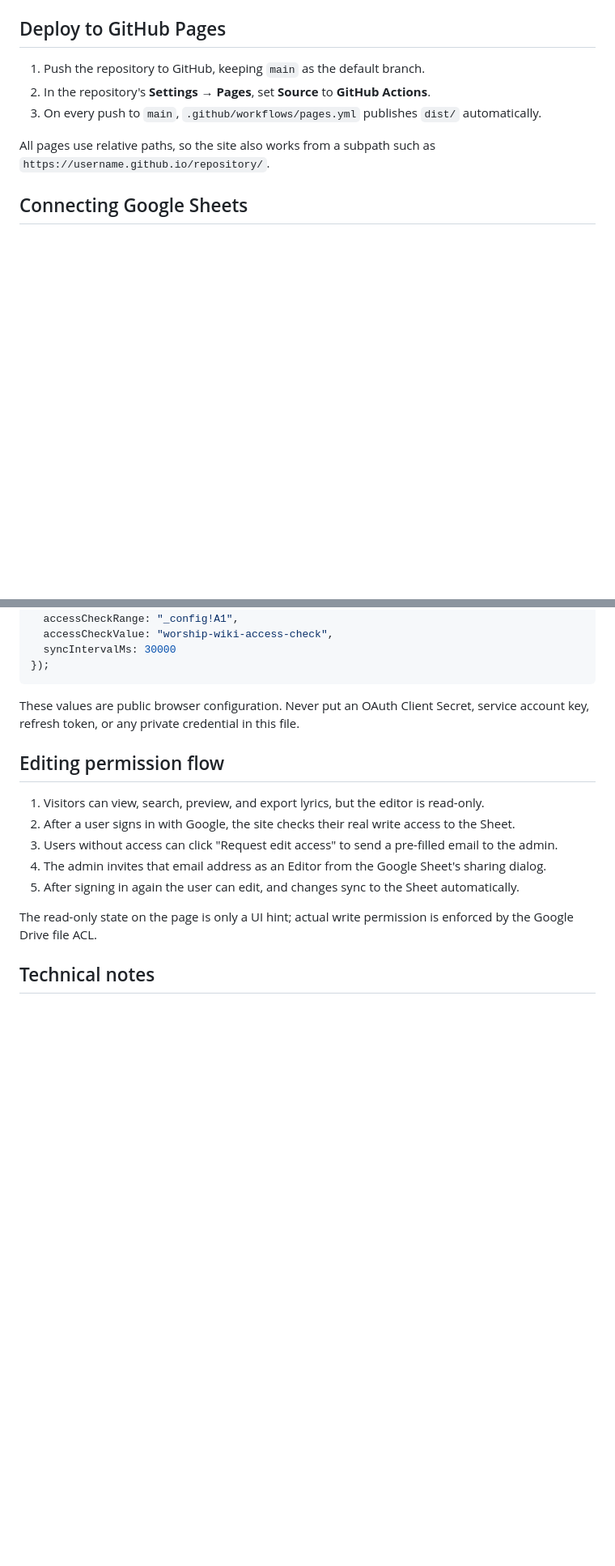
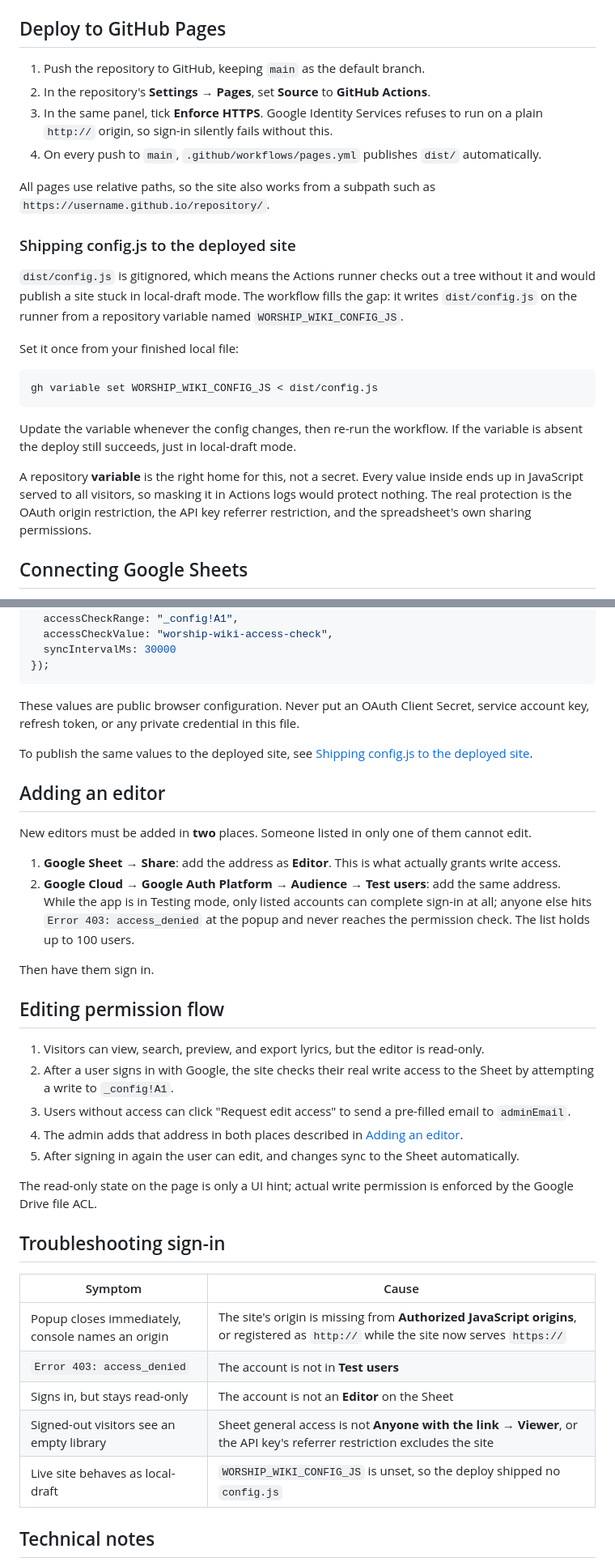
Before and after one commit to Artlands/worship-wiki, a Markdown page: README.md, 2 parts joined by grey strips. Shown at 81% size. GitHub-like rendering; blank space fills up the shorter version.

````diff
--- a/README.md
+++ b/README.md
@@ -26,9 +26,24 @@ Open `http://127.0.0.1:4173/`.
 
 1. Push the repository to GitHub, keeping `main` as the default branch.
 2. In the repository's **Settings → Pages**, set **Source** to **GitHub Actions**.
-3. On every push to `main`, `.github/workflows/pages.yml` publishes `dist/` automatically.
+3. In the same panel, tick **Enforce HTTPS**. Google Identity Services refuses to run on a plain `http://` origin, so sign-in silently fails without this.
+4. On every push to `main`, `.github/workflows/pages.yml` publishes `dist/` automatically.
 
 All pages use relative paths, so the site also works from a subpath such as `https://username.github.io/repository/`.
+
+### Shipping config.js to the deployed site
+
+`dist/config.js` is gitignored, which means the Actions runner checks out a tree without it and would publish a site stuck in local-draft mode. The workflow fills the gap: it writes `dist/config.js` on the runner from a repository variable named `WORSHIP_WIKI_CONFIG_JS`.
+
+Set it once from your finished local file:
+
+```bash
+gh variable set WORSHIP_WIKI_CONFIG_JS < dist/config.js
+```
+
+Update the variable whenever the config changes, then re-run the workflow. If the variable is absent the deploy still succeeds, just in local-draft mode.
+
+A repository **variable** is the right home for this, not a secret. Every value inside ends up in JavaScript served to all visitors, so masking it in Actions logs would protect nothing. The real protection is the OAuth origin restriction, the API key referrer restriction, and the spreadsheet's own sharing permissions.
 
 ## Connecting Google Sheets
 
@@ -84,16 +134,37 @@ window.WORSHIP_WIKI_CONFIG = Object.freeze({
 
 These values are public browser configuration. Never put an OAuth Client Secret, service account key, refresh token, or any private credential in this file.
 
+To publish the same values to the deployed site, see [Shipping config.js to the deployed site](#shipping-configjs-to-the-deployed-site).
+
+## Adding an editor
+
+New editors must be added in **two** places. Someone listed in only one of them cannot edit.
+
+1. **Google Sheet → Share**: add the address as **Editor**. This is what actually grants write access.
+2. **Google Cloud → Google Auth Platform → Audience → Test users**: add the same address. While the app is in Testing mode, only listed accounts can complete sign-in at all; anyone else hits `Error 403: access_denied` at the popup and never reaches the permission check. The list holds up to 100 users.
+
+Then have them sign in.
+
 ## Editing permission flow
 
 1. Visitors can view, search, preview, and export lyrics, but the editor is read-only.
-2. After a user signs in with Google, the site checks their real write access to the Sheet.
-3. Users without access can click "Request edit access" to send a pre-filled email to the admin.
-4. The admin invites that email address as an Editor from the Google Sheet's sharing dialog.
+2. After a user signs in with Google, the site checks their real write access to the Sheet by attempting a write to `_config!A1`.
+3. Users without access can click "Request edit access" to send a pre-filled email to `adminEmail`.
+4. The admin adds that address in both places described in [Adding an editor](#adding-an-editor).
 5. After signing in again the user can edit, and changes sync to the Sheet automatically.
 
 The read-only state on the page is only a UI hint; actual write permission is enforced by the Google Drive file ACL.
 
+## Troubleshooting sign-in
+
+| Symptom | Cause |
+| --- | --- |
+| Popup closes immediately, console names an origin | The site's origin is missing from **Authorized JavaScript origins**, or registered as `http://` while the site now serves `https://` |
+| `Error 403: access_denied` | The account is not in **Test users** |
+| Signs in, but stays read-only | The account is not an **Editor** on the Sheet |
+| Signed-out visitors see an empty library | Sheet general access is not **Anyone with the link → Viewer**, or the API key's referrer restriction excludes the site |
+| Live site behaves as local-draft | `WORSHIP_WIKI_CONFIG_JS` is unset, so the deploy shipped no `config.js` |
+
 ## Technical notes
 
 The site needs no build step. PPTX and PDF are generated in the browser by PptxGenJS and jsPDF respectively; both libraries are fetched from the network on the first export.
````
Also changed, not shown: other parts of README.md (+41 -6 lines).
